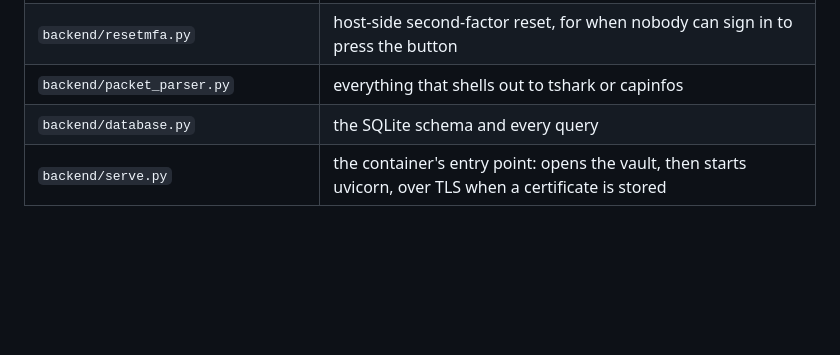
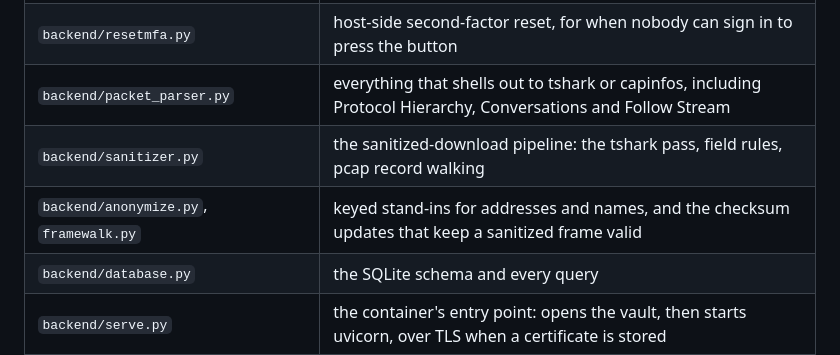
Before and after one commit to astone2010/pcap-server, a Markdown page: README.md, the part around one of its changes. GitHub-like rendering; blank space fills up the shorter version.

```diff
--- a/README.md
+++ b/README.md
@@ -779,7 +792,9 @@ so read the skip list.
 | `backend/ssh_manager.py` | connections, the prerequisite probe, key handling |
 | `backend/crypto.py`, `vault.py`, `pcapsource.py`, `rekey.py` | encryption at rest, and reading it back without a plaintext file |
 | `backend/resetmfa.py` | host-side second-factor reset, for when nobody can sign in to press the button |
-| `backend/packet_parser.py` | everything that shells out to tshark or capinfos |
+| `backend/packet_parser.py` | everything that shells out to tshark or capinfos, including Protocol Hierarchy, Conversations and Follow Stream |
+| `backend/sanitizer.py` | the sanitized-download pipeline: the tshark pass, field rules, pcap record walking |
+| `backend/anonymize.py`, `framewalk.py` | keyed stand-ins for addresses and names, and the checksum updates that keep a sanitized frame valid |
 | `backend/database.py` | the SQLite schema and every query |
 | `backend/serve.py` | the container's entry point: opens the vault, then starts uvicorn, over TLS when a certificate is stored |
 | `backend/tls/` | built-in HTTPS, self-contained: DNS provider allowlist, sealed storage, the one place lego runs, renewal, Admin routes and `python -m backend.tls` |
```
Also changed, not shown: other parts of README.md (+33 -4 lines).
